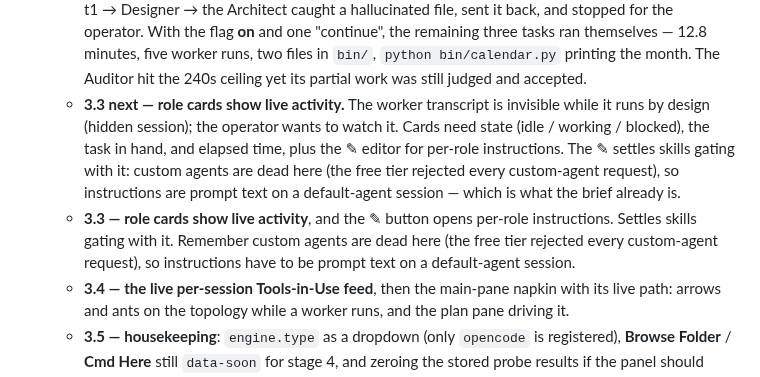
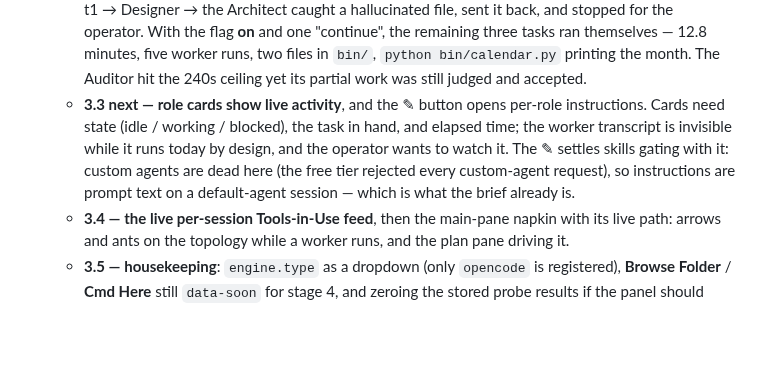
Before and after one commit to DarkDvr/Synapse, a Markdown page: AGENTS.md, the part around the change. Rendered like a GitHub page; blank space fills up the shorter version.

Commit message:
Docs: drop a duplicated 3.3 bullet in the open items

```diff
--- a/AGENTS.md
+++ b/AGENTS.md
@@ -789,17 +789,13 @@ not gigabytes. Worth knowing; not worth panicking about.
     remaining three tasks ran themselves — 12.8 minutes, five worker runs, two
     files in `bin/`, `python bin/calendar.py` printing the month. The Auditor hit
     the 240s ceiling yet its partial work was still judged and accepted.
-  - **3.3 next — role cards show live activity.** The worker transcript is
-    invisible while it runs by design (hidden session); the operator wants to
-    watch it. Cards need state (idle / working / blocked), the task in hand, and
-    elapsed time, plus the ✎ editor for per-role instructions. The ✎ settles
-    skills gating with it: custom agents are dead here (the free tier rejected
-    every custom-agent request), so instructions are prompt text on a
-    default-agent session — which is what the brief already is.
-  - **3.3 — role cards show live activity**, and the ✎ button opens per-role
-    instructions. Settles skills gating with it. Remember custom agents are dead
-    here (the free tier rejected every custom-agent request), so instructions
-    have to be prompt text on a default-agent session.
+  - **3.3 next — role cards show live activity**, and the ✎ button opens
+    per-role instructions. Cards need state (idle / working / blocked), the task
+    in hand, and elapsed time; the worker transcript is invisible while it runs
+    today by design, and the operator wants to watch it. The ✎ settles skills
+    gating with it: custom agents are dead here (the free tier rejected every
+    custom-agent request), so instructions are prompt text on a default-agent
+    session — which is what the brief already is.
   - **3.4 — the live per-session Tools-in-Use feed**, then the main-pane napkin
     with its live path: arrows and ants on the topology while a worker runs, and
     the plan pane driving it.
```
